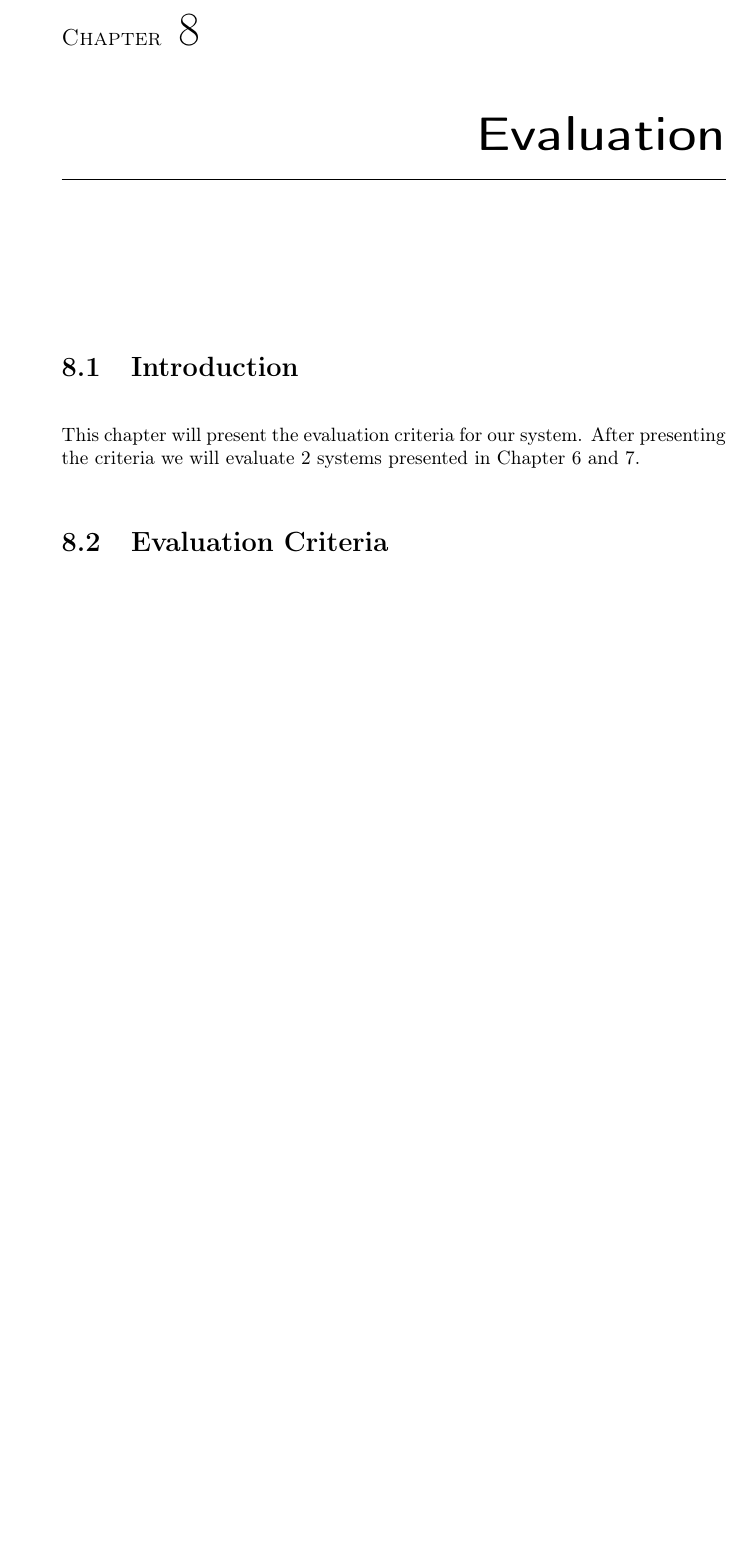
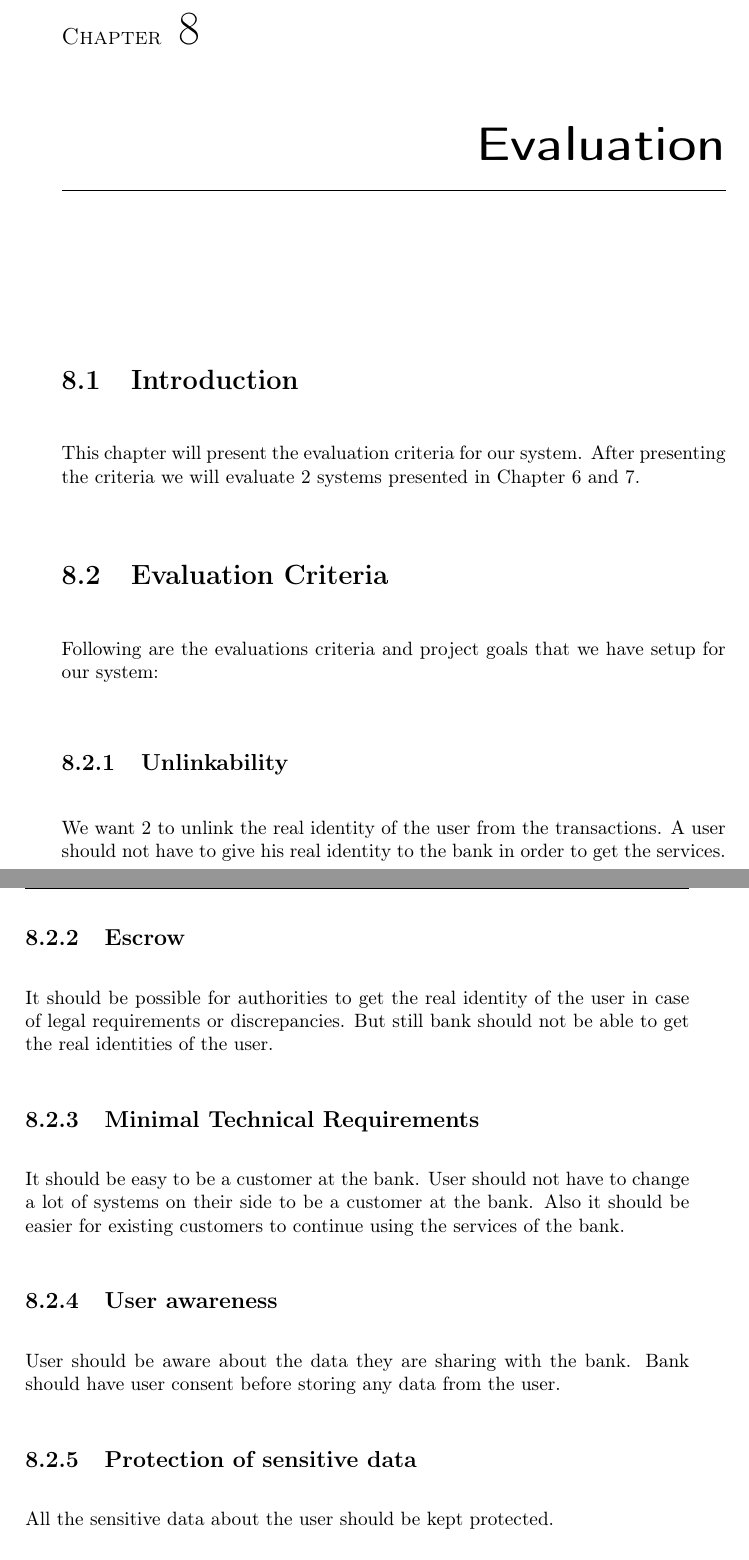
Before and after one commit to cloudbansal/Thesis, a LaTeX thesis (Thesis.tex, which reads Chapter8.tex): part of page 69 of 74 before the commit and two parts of pages 69 and 70 of 74 after it, the two joined at a grey line, cut so that both start at the same text, the shorter picture padded with empty space. Compiled offline with pdfLaTeX.

Commit message:
Start of Evaluation

```diff
--- a/Chapter8.tex
+++ b/Chapter8.tex
@@ -2,5 +2,16 @@
 \section{Introduction}
 This chapter will present the evaluation criteria for our system. After presenting the criteria we will evaluate 2 systems presented in Chapter 6 and 7.
 \section{Evaluation Criteria}
+Following are the evaluations criteria and project goals that we have setup for our system:
+\subsection{Unlinkability}
+We want 2 to unlink the real identity of the user from the transactions. A user should not have to give his real identity to the bank in order to get the services.
+\subsection{Escrow}
+It should be possible for authorities to get the real identity of the user in case of legal requirements or discrepancies. But still bank should not be able to get the real identities of the user.
+\subsection{Minimal Technical Requirements}
+It should be easy to be a customer at the bank. User should not have to change a lot of systems on their side to be a customer at the bank. Also it should be easier for existing customers to continue using the services of the bank.
+\subsection{User awareness}
+User should be aware about the data they are sharing with the bank. Bank should have user consent before storing any data from the user.
+\subsection{Protection of sensitive data}
+All the sensitive data about the user should be kept protected.
 \section{Summary}
 In this chapter we evaluated 2 different pseudonym systems as discusses in chapter 6 and 7. Also after that we discussed in detail the implementation of the IDEMIX system in the real world in our system.
```
Also changed, not shown: Chapter2.tex (+3 -3 lines), Chapter6.tex (+1 -1 lines), Thesis.pdf.
